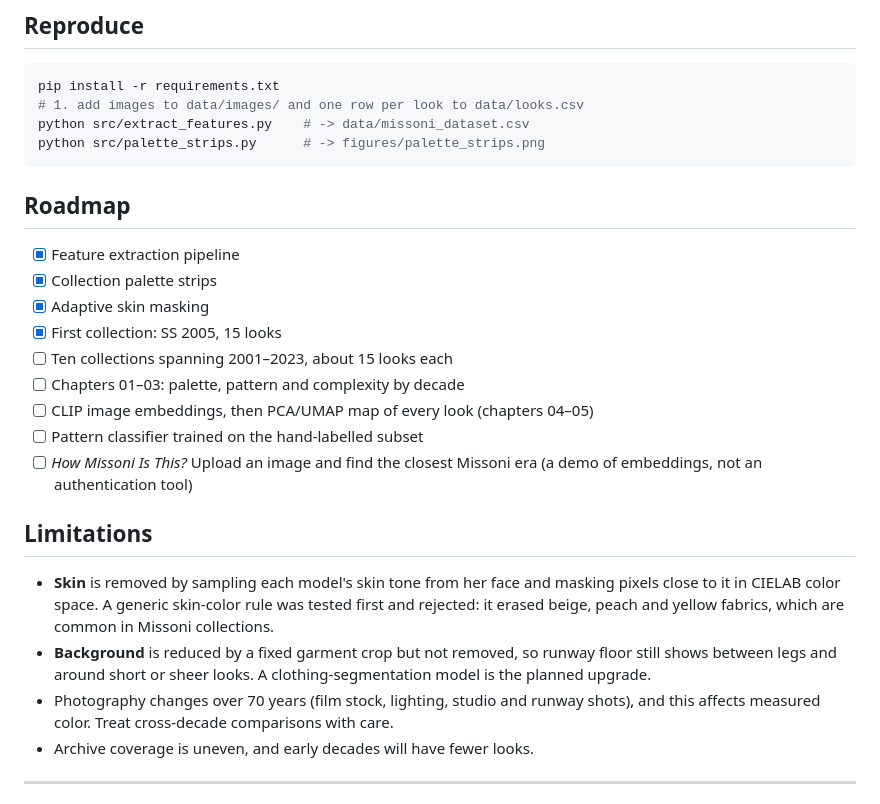
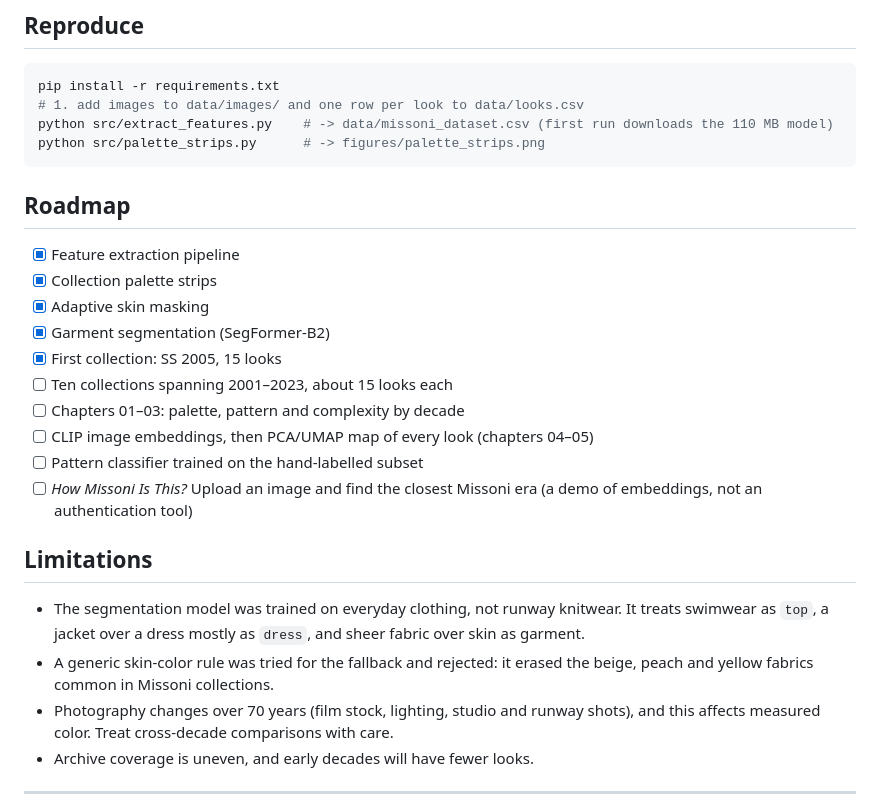
Before and after one commit to madeleinelacoste/missoni-visual-dna, a Markdown page: README.md, the part around one of its changes. Drawn GitHub-style.

````diff
--- a/README.md
+++ b/README.md
@@ -66,7 +78,7 @@ One row per runway look. Sources: [Archivio Missoni](https://www.archiviomissoni
 ```bash
 pip install -r requirements.txt
 # 1. add images to data/images/ and one row per look to data/looks.csv
-python src/extract_features.py    # -> data/missoni_dataset.csv
+python src/extract_features.py    # -> data/missoni_dataset.csv (first run downloads the 110 MB model)
 python src/palette_strips.py      # -> figures/palette_strips.png
 ```
 
@@ -75,6 +87,7 @@ python src/palette_strips.py      # -> figures/palette_strips.png
 - [x] Feature extraction pipeline
 - [x] Collection palette strips
 - [x] Adaptive skin masking
+- [x] Garment segmentation (SegFormer-B2)
 - [x] First collection: SS 2005, 15 looks
 - [ ] Ten collections spanning 2001–2023, about 15 looks each
 - [ ] Chapters 01–03: palette, pattern and complexity by decade
@@ -84,8 +97,8 @@ python src/palette_strips.py      # -> figures/palette_strips.png
 
 ## Limitations
 
-- **Skin** is removed by sampling each model's skin tone from her face and masking pixels close to it in CIELAB color space. A generic skin-color rule was tested first and rejected: it erased beige, peach and yellow fabrics, which are common in Missoni collections.
-- **Background** is reduced by a fixed garment crop but not removed, so runway floor still shows between legs and around short or sheer looks. A clothing-segmentation model is the planned upgrade.
+- The segmentation model was trained on everyday clothing, not runway knitwear. It treats swimwear as `top`, a jacket over a dress mostly as `dress`, and sheer fabric over skin as garment.
+- A generic skin-color rule was tried for the fallback and rejected: it erased the beige, peach and yellow fabrics common in Missoni collections.
 - Photography changes over 70 years (film stock, lighting, studio and runway shots), and this affects measured color. Treat cross-decade comparisons with care.
 - Archive coverage is uneven, and early decades will have fewer looks.
 
````
Also changed, not shown: other parts of README.md (+21 -9 lines), figures/method_comparison_2005ss.png (added), figures/palette_strips.png, 5 other files.
